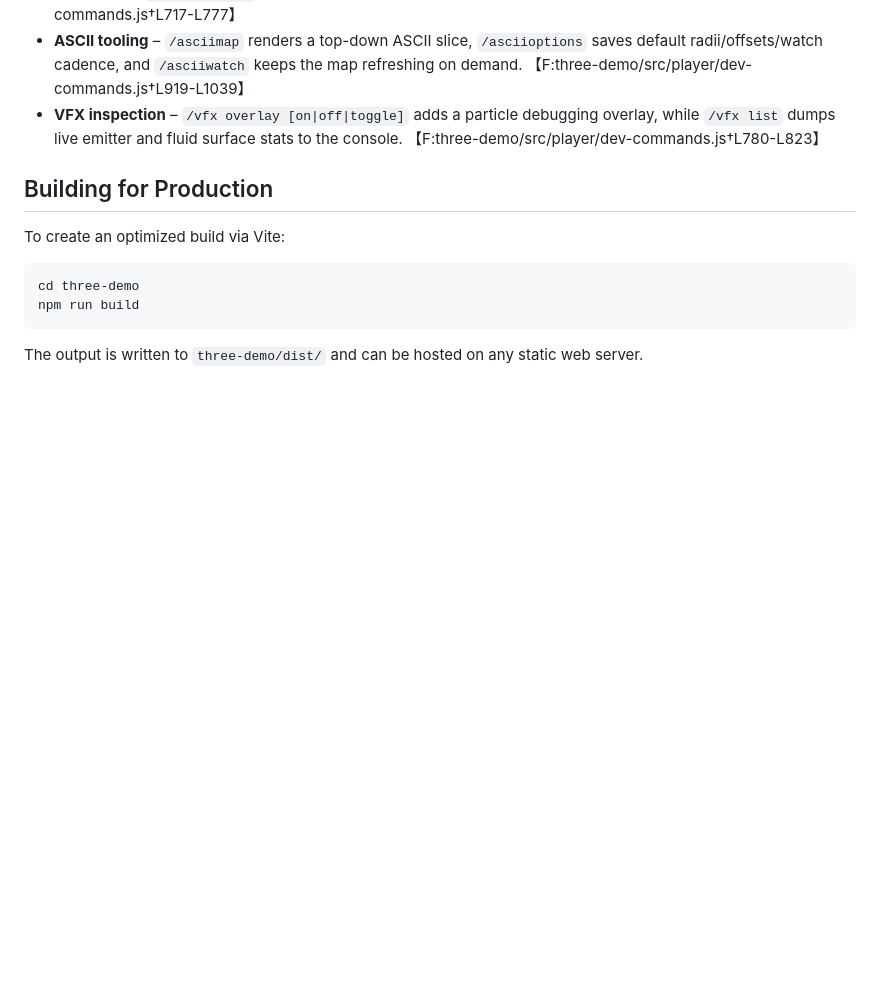
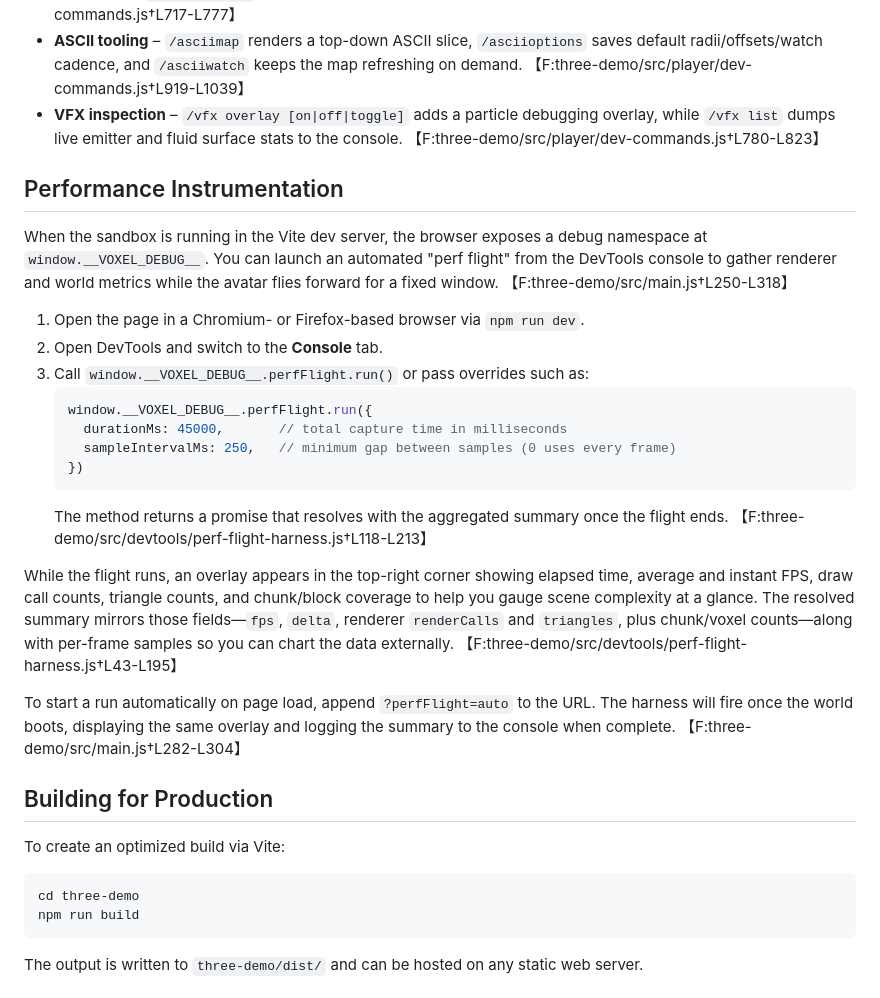
Before and after one commit to LericDax/GameExperiment2025_1, a Markdown page: README.md, the part around the change. Drawn GitHub-style; blank space fills up the shorter version.

Commit message:
Document perf flight instrumentation

````diff
--- a/README.md
+++ b/README.md
@@ -64,6 +64,25 @@ Commands are grouped by the kind of developer workflow they support:
 - **ASCII tooling** – `/asciimap` renders a top-down ASCII slice, `/asciioptions` saves default radii/offsets/watch cadence, and `/asciiwatch` keeps the map refreshing on demand. 【F:three-demo/src/player/dev-commands.js†L919-L1039】
 - **VFX inspection** – `/vfx overlay [on|off|toggle]` adds a particle debugging overlay, while `/vfx list` dumps live emitter and fluid surface stats to the console. 【F:three-demo/src/player/dev-commands.js†L780-L823】
 
+## Performance Instrumentation
+
+When the sandbox is running in the Vite dev server, the browser exposes a debug namespace at `window.__VOXEL_DEBUG__`. You can launch an automated "perf flight" from the DevTools console to gather renderer and world metrics while the avatar flies forward for a fixed window. 【F:three-demo/src/main.js†L250-L318】
+
+1. Open the page in a Chromium- or Firefox-based browser via `npm run dev`.
+2. Open DevTools and switch to the **Console** tab.
+3. Call `window.__VOXEL_DEBUG__.perfFlight.run()` or pass overrides such as:
+   ```js
+   window.__VOXEL_DEBUG__.perfFlight.run({
+     durationMs: 45000,       // total capture time in milliseconds
+     sampleIntervalMs: 250,   // minimum gap between samples (0 uses every frame)
+   })
+   ```
+   The method returns a promise that resolves with the aggregated summary once the flight ends. 【F:three-demo/src/devtools/perf-flight-harness.js†L118-L213】
+
+While the flight runs, an overlay appears in the top-right corner showing elapsed time, average and instant FPS, draw call counts, triangle counts, and chunk/block coverage to help you gauge scene complexity at a glance. The resolved summary mirrors those fields—`fps`, `delta`, renderer `renderCalls` and `triangles`, plus chunk/voxel counts—along with per-frame samples so you can chart the data externally. 【F:three-demo/src/devtools/perf-flight-harness.js†L43-L195】
+
+To start a run automatically on page load, append `?perfFlight=auto` to the URL. The harness will fire once the world boots, displaying the same overlay and logging the summary to the console when complete. 【F:three-demo/src/main.js†L282-L304】
+
 ## Building for Production
 To create an optimized build via Vite:
 
````
